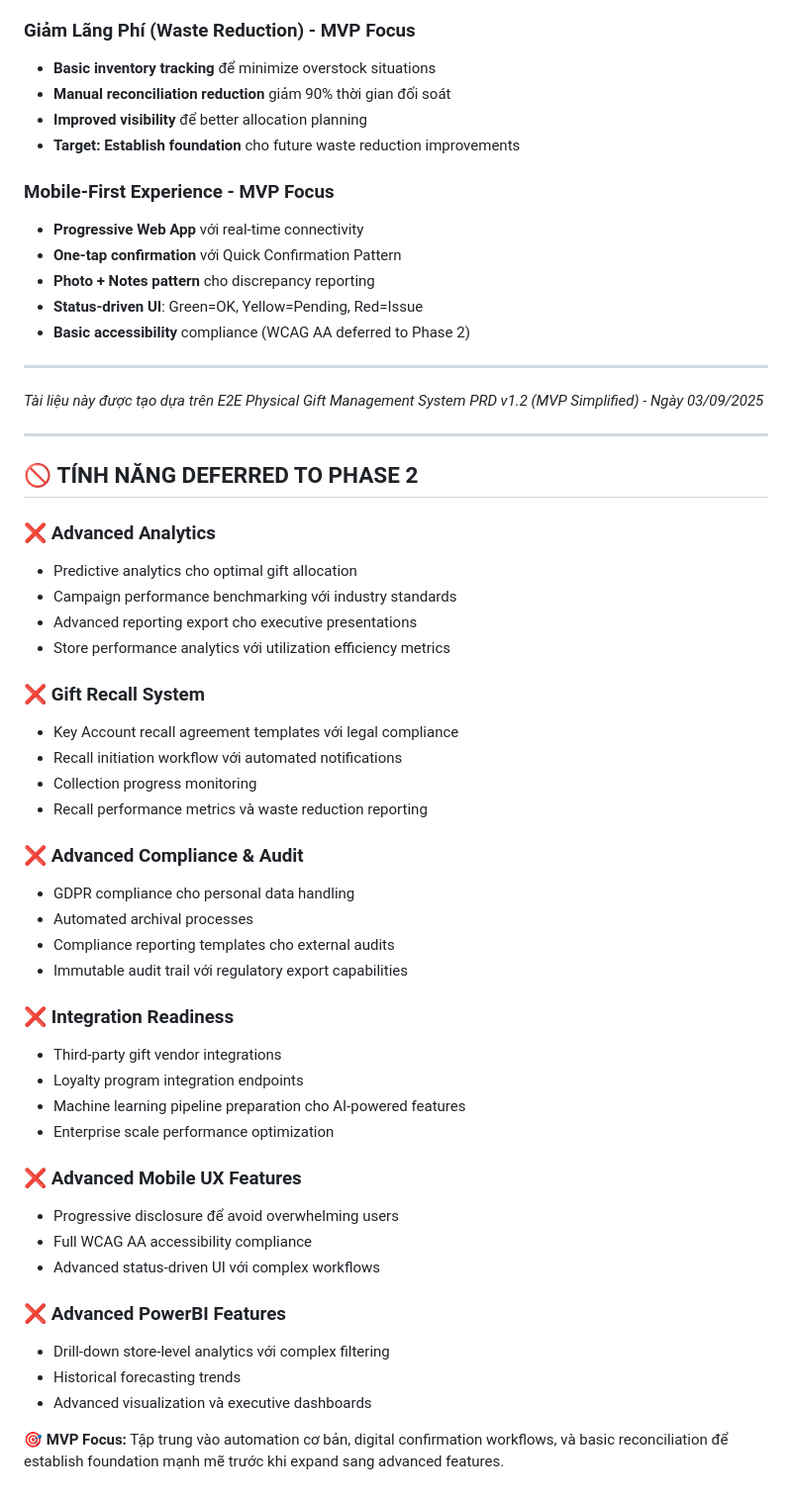
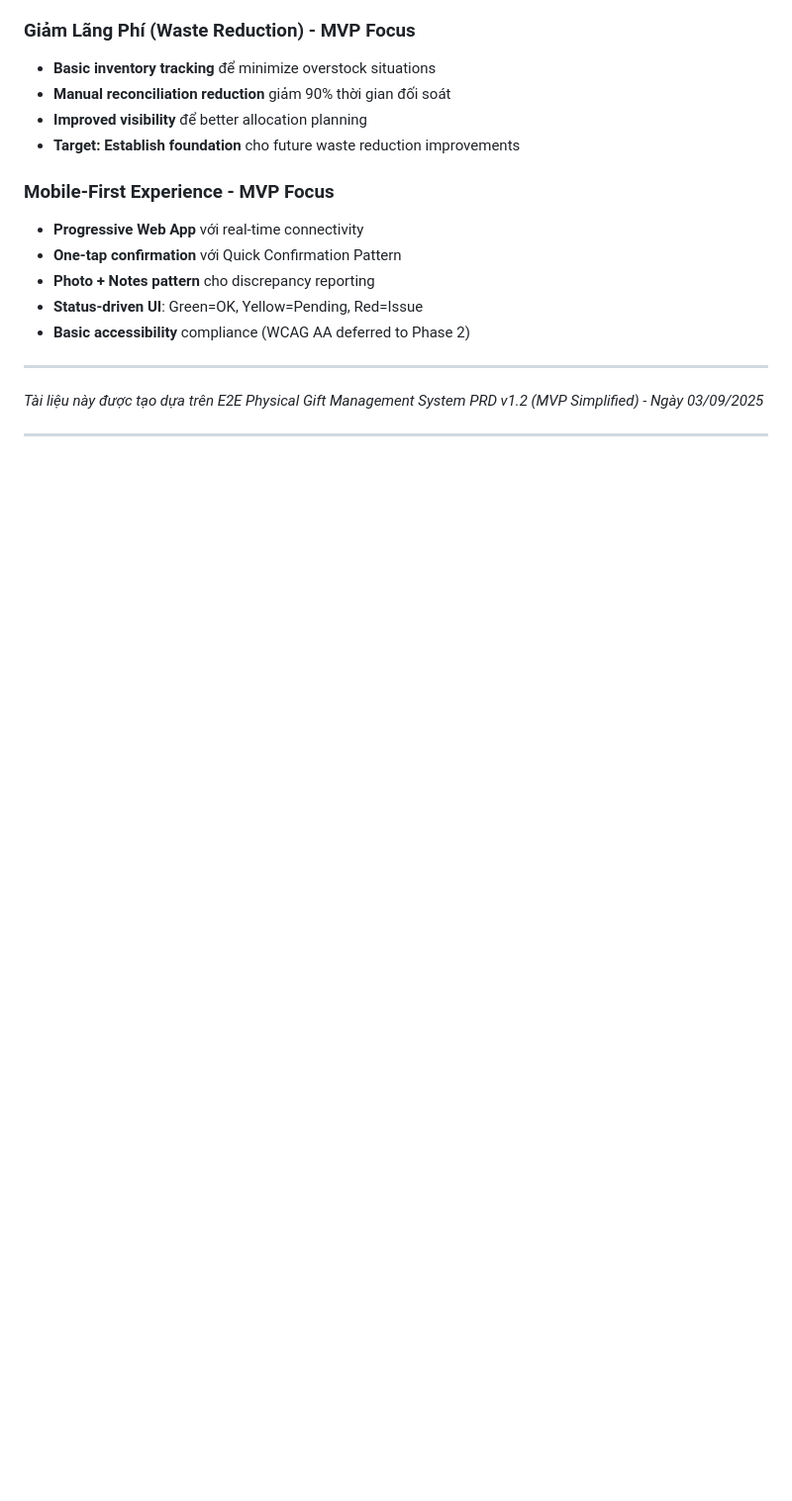
Before and after one commit to bacaheo/2025-Aug-Uhub-E2E, a Markdown page: features_list_v1.md, the part around the change. Shown at 99% size. Rendered like a GitHub page; blank space fills up the shorter version.

```diff
--- a/features_list_v1.md
+++ b/features_list_v1.md
@@ -105,41 +105,3 @@
 *Tài liệu này được tạo dựa trên E2E Physical Gift Management System PRD v1.2 (MVP Simplified) - Ngày 03/09/2025*
 
 ---
-
-## 🚫 **TÍNH NĂNG DEFERRED TO PHASE 2**
-
-### ❌ **Advanced Analytics**
-- Predictive analytics cho optimal gift allocation
-- Campaign performance benchmarking với industry standards
-- Advanced reporting export cho executive presentations
-- Store performance analytics với utilization efficiency metrics
-
-### ❌ **Gift Recall System**
-- Key Account recall agreement templates với legal compliance
-- Recall initiation workflow với automated notifications
-- Collection progress monitoring
-- Recall performance metrics và waste reduction reporting
-
-### ❌ **Advanced Compliance & Audit**
-- GDPR compliance cho personal data handling
-- Automated archival processes
-- Compliance reporting templates cho external audits
-- Immutable audit trail với regulatory export capabilities
-
-### ❌ **Integration Readiness**
-- Third-party gift vendor integrations
-- Loyalty program integration endpoints
-- Machine learning pipeline preparation cho AI-powered features
-- Enterprise scale performance optimization
-
-### ❌ **Advanced Mobile UX Features**
-- Progressive disclosure để avoid overwhelming users
-- Full WCAG AA accessibility compliance
-- Advanced status-driven UI với complex workflows
-
-### ❌ **Advanced PowerBI Features**
-- Drill-down store-level analytics với complex filtering
-- Historical forecasting trends
-- Advanced visualization và executive dashboards
-
-**🎯 MVP Focus:** Tập trung vào automation cơ bản, digital confirmation workflows, và basic reconciliation để establish foundation mạnh mẽ trước khi expand sang advanced features.
```
Also changed, not shown: CLAUDE.md (+8 -7 lines).
